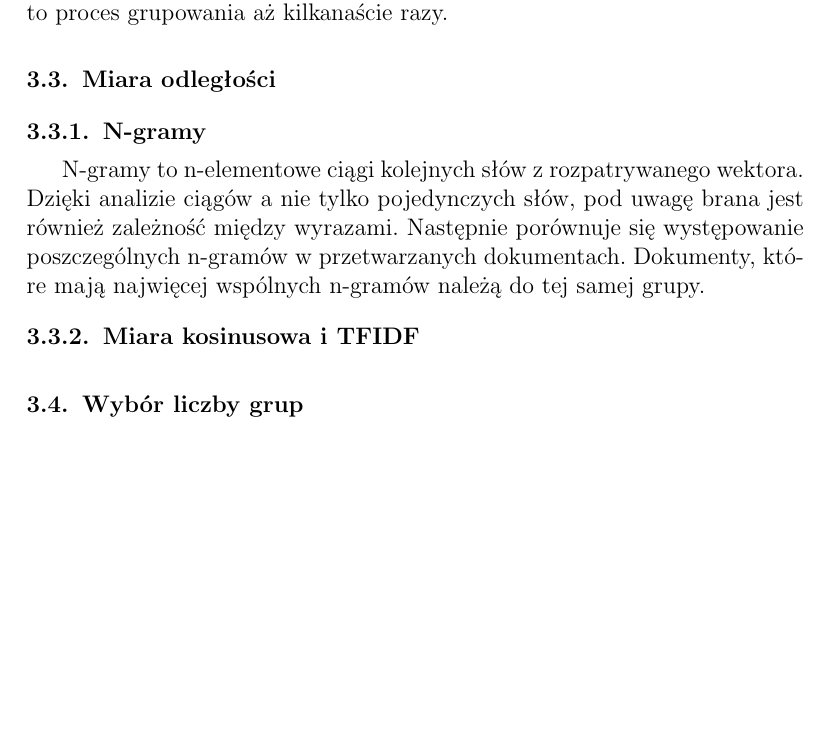
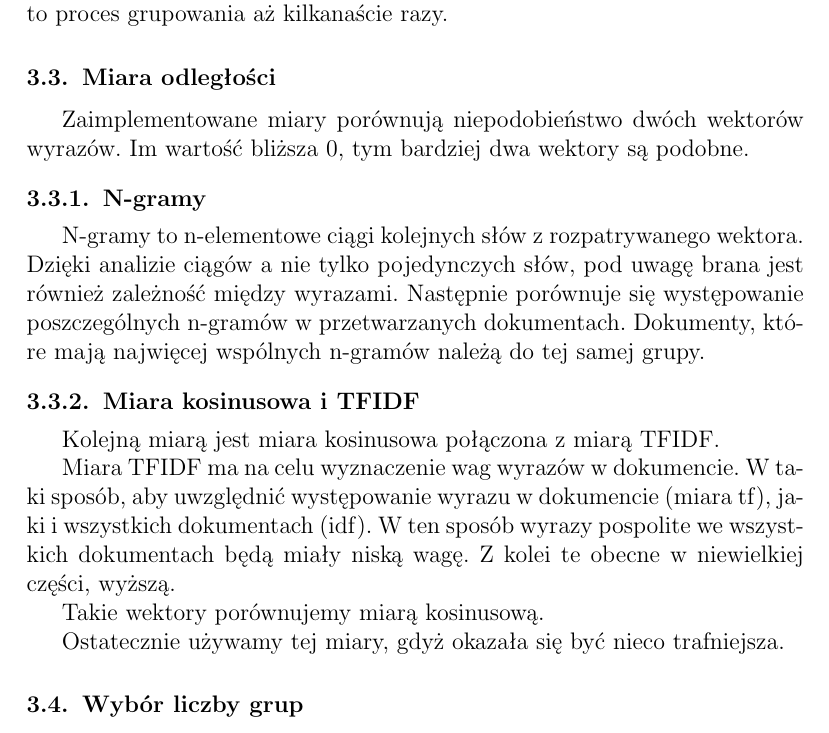
Before and after one commit to jedrz/cdf, a LaTeX document (doc/doc.tex): part of page 3 of 5, cut so that both start at the same text, the shorter picture padded with empty space. Compiled offline with pdfLaTeX.

Commit message:
Describe tfidf

```diff
--- a/doc/doc.tex
+++ b/doc/doc.tex
@@ -116,6 +116,9 @@ grupowania aż~kilkanaście razy.
 
 \subsection{Miara odległości}
 
+Zaimplementowane miary porównują niepodobieństwo dwóch wektorów wyrazów.
+Im~wartość bliższa 0, tym bardziej dwa wektory są~podobne.
+
 \subsubsection{N-gramy}
 N-gramy to n-elementowe ciągi kolejnych słów z rozpatrywanego wektora. Dzięki
 analizie ciągów a nie tylko pojedynczych słów, pod uwagę brana jest również
@@ -125,6 +128,16 @@ n-gramów należą do tej samej grupy.
 
 \subsubsection{Miara kosinusowa i~TFIDF}
 
+Kolejną miarą jest miara kosinusowa połączona z~miarą TFIDF.
+
+Miara TFIDF ma~na~celu wyznaczenie wag wyrazów w~dokumencie. W~taki sposób, aby
+uwzględnić występowanie wyrazu w~dokumencie (miara tf), jaki i~wszystkich
+dokumentach (idf). W~ten sposób wyrazy pospolite we~wszystkich dokumentach będą
+miały niską wagę. Z~kolei te~obecne w~niewielkiej części, wyższą.
+
+Takie wektory porównujemy miarą kosinusową.
+
+Ostatecznie używamy tej miary, gdyż okazała się być nieco trafniejsza.
 
 \subsection{Wybór liczby grup}
 
```
